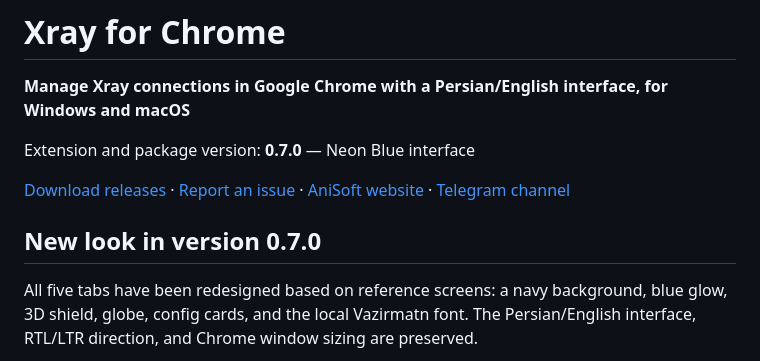
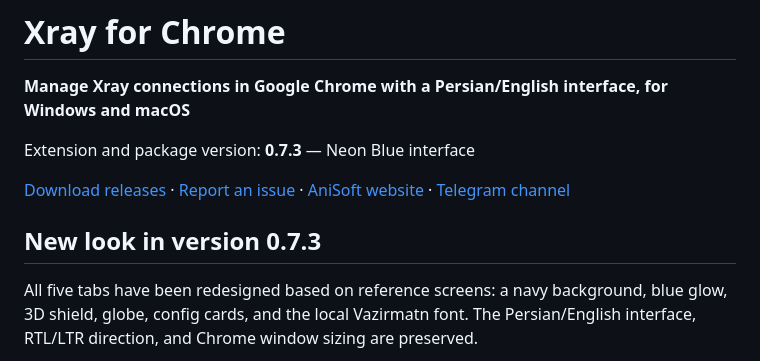
Before and after one commit to pesarakloo/xray-for-chrome, a Markdown page: README.md, the part around the change. GitHub-like rendering.

```diff
--- a/README.md
+++ b/README.md
@@ -2,11 +2,11 @@
 
 **Manage Xray connections in Google Chrome with a Persian/English interface, for Windows and macOS**
 
-Extension and package version: **0.7.0** — Neon Blue interface
+Extension and package version: **0.7.3** — Neon Blue interface
 
 [Download releases](https://github.com/pesarakloo/xray-for-chrome/releases) · [Report an issue](https://github.com/pesarakloo/xray-for-chrome/issues) · [AniSoft website](https://anisoft.ir) · [Telegram channel](https://t.me/xray_chrome)
 
-## New look in version 0.7.0
+## New look in version 0.7.3
 
 All five tabs have been redesigned based on reference screens: a navy background, blue glow, 3D shield, globe, config cards, and the local Vazirmatn font. The Persian/English interface, RTL/LTR direction, and Chrome window sizing are preserved.
 
```
